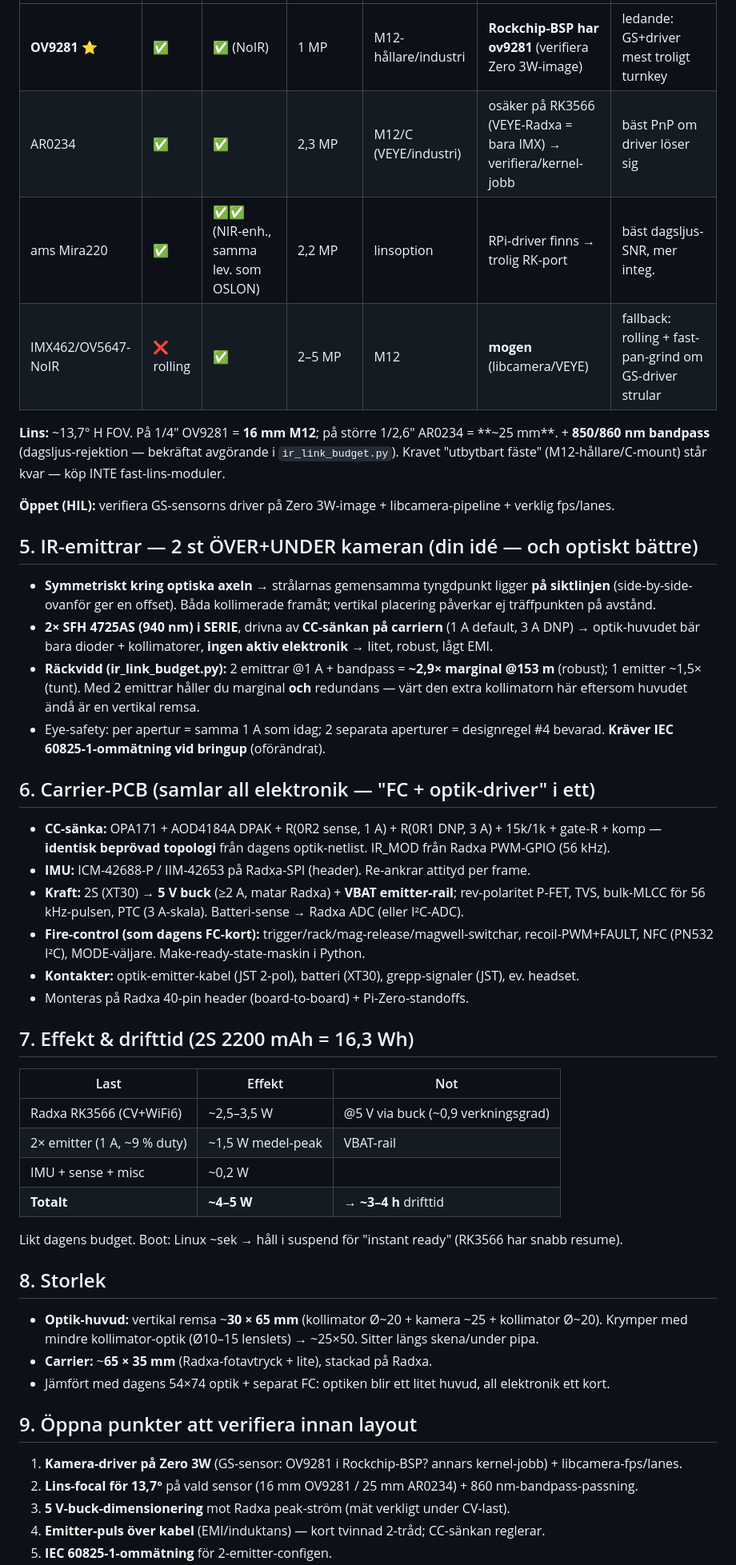
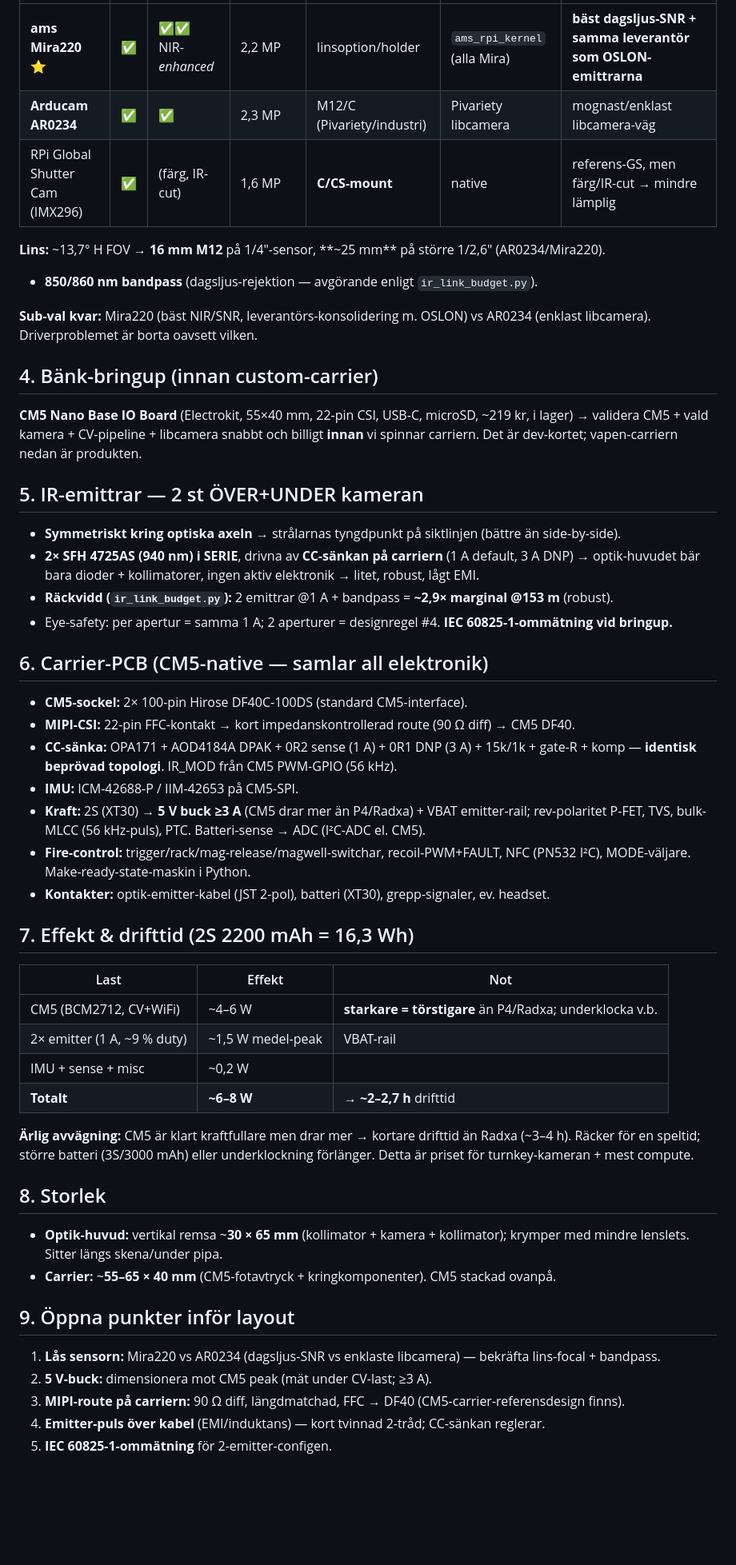
Before and after one commit to robinandreeklund-collab/Strilas, a Markdown page: hardware/weapon-v2-design.md, the part around one of its changes. Shown at 80% size. Drawn GitHub-style; blank space fills up the shorter version.

```diff
--- a/hardware/weapon-v2-design.md
+++ b/hardware/weapon-v2-design.md
@@ -71,62 +66,64 @@ Kortet låser **interfacet** (22-pin MIPI-CSI FFC + M12/C-fäste + 860 nm bandpa
 |---|---|---|---|---|---|---|
-| **OV9281** ⭐ | ✅ | ✅ (NoIR) | 1 MP | M12-hållare/industri | **Rockchip-BSP har ov9281** (verifiera Zero 3W-image) | ledande: GS+driver mest troligt turnkey |
-| AR0234 | ✅ | ✅ | 2,3 MP | M12/C (VEYE/industri) | osäker på RK3566 (VEYE-Radxa = bara IMX) → verifiera/kernel-jobb | bäst PnP om driver löser sig |
-| ams Mira220 | ✅ | ✅✅ (NIR-enh., samma lev. som OSLON) | 2,2 MP | linsoption | RPi-driver finns → trolig RK-port | bäst dagsljus-SNR, mer integ. |
-| IMX462/OV5647-NoIR | ❌ rolling | ✅ | 2–5 MP | M12 | **mogen** (libcamera/VEYE) | fallback: rolling + fast-pan-grind om GS-driver strular |
+| **ams Mira220** ⭐ | ✅ | ✅✅ NIR-*enhanced* | 2,2 MP | linsoption/holder | `ams_rpi_kernel` (alla Mira) | **bäst dagsljus-SNR + samma leverantör som OSLON-emittrarna** |
+| **Arducam AR0234** | ✅ | ✅ | 2,3 MP | M12/C (Pivariety/industri) | Pivariety libcamera | mognast/enklast libcamera-väg |
+| RPi Global Shutter Cam (IMX296) | ✅ | (färg, IR-cut) | 1,6 MP | **C/CS-mount** | native | referens-GS, men färg/IR-cut → mindre lämplig |
 
-**Lins:** ~13,7° H FOV. På 1/4″ OV9281 = **16 mm M12**; på större 1/2,6″ AR0234 = **~25 mm**. + **850/860 nm
-bandpass** (dagsljus-rejektion — bekräftat avgörande i `ir_link_budget.py`). Kravet "utbytbart fäste"
-(M12-hållare/C-mount) står kvar — köp INTE fast-lins-moduler.
+**Lins:** ~13,7° H FOV → **16 mm M12** på 1/4″-sensor, **~25 mm** på större 1/2,6″ (AR0234/Mira220).
++ **850/860 nm bandpass** (dagsljus-rejektion — avgörande enligt `ir_link_budget.py`).
 
-**Öppet (HIL):** verifiera GS-sensorns driver på Zero 3W-image + libcamera-pipeline + verklig fps/lanes.
+**Sub-val kvar:** Mira220 (bäst NIR/SNR, leverantörs-konsolidering m. OSLON) vs AR0234 (enklast libcamera).
+Driverproblemet är borta oavsett vilken.
 
-## 5. IR-emittrar — 2 st ÖVER+UNDER kameran (din idé — och optiskt bättre)
+## 4. Bänk-bringup (innan custom-carrier)
 
-- **Symmetriskt kring optiska axeln** → strålarnas gemensamma tyngdpunkt ligger **på siktlinjen**
-  (side-by-side-ovanför ger en offset). Båda kollimerade framåt; vertikal placering påverkar ej
-  träffpunkten på avstånd.
+**CM5 Nano Base IO Board** (Electrokit, 55×40 mm, 22-pin CSI, USB-C, microSD, ~219 kr, i lager) →
+validera CM5 + vald kamera + CV-pipeline + libcamera snabbt och billigt **innan** vi spinnar carriern.
+Det är dev-kortet; vapen-carriern nedan är produkten.
+
+## 5. IR-emittrar — 2 st ÖVER+UNDER kameran
+
+- **Symmetriskt kring optiska axeln** → strålarnas tyngdpunkt på siktlinjen (bättre än side-by-side).
 - **2× SFH 4725AS (940 nm) i SERIE**, drivna av **CC-sänkan på carriern** (1 A default, 3 A DNP) →
-  optik-huvudet bär bara dioder + kollimatorer, **ingen aktiv elektronik** → litet, robust, lågt EMI.
-- **Räckvidd (ir_link_budget.py):** 2 emittrar @1 A + bandpass = **~2,9× marginal @153 m** (robust);
-  1 emitter ~1,5× (tunt). Med 2 emittrar håller du marginal **och** redundans — värt den extra
-  kollimatorn här eftersom huvudet ändå är en vertikal remsa.
-- Eye-safety: per apertur = samma 1 A som idag; 2 separata aperturer = designregel #4 bevarad.
-  **Kräver IEC 60825-1-ommätning vid bringup** (oförändrat).
+  optik-huvudet bär bara dioder + kollimatorer, ingen aktiv elektronik → litet, robust, lågt EMI.
+- **Räckvidd (`ir_link_budget.py`):** 2 emittrar @1 A + bandpass = **~2,9× marginal @153 m** (robust).
+- Eye-safety: per apertur = samma 1 A; 2 aperturer = designregel #4. **IEC 60825-1-ommätning vid bringup.**
 
-## 6. Carrier-PCB (samlar all elektronik — "FC + optik-driver" i ett)
+## 6. Carrier-PCB (CM5-native — samlar all elektronik)
 
-- **CC-sänka:** OPA171 + AOD4184A DPAK + R(0R2 sense, 1 A) + R(0R1 DNP, 3 A) + 15k/1k + gate-R + komp —
-  **identisk beprövad topologi** från dagens optik-netlist. IR_MOD från Radxa PWM-GPIO (56 kHz).
-- **IMU:** ICM-42688-P / IIM-42653 på Radxa-SPI (header). Re-ankrar attityd per frame.
-- **Kraft:** 2S (XT30) → **5 V buck** (≥2 A, matar Radxa) + **VBAT emitter-rail**; rev-polaritet P-FET,
-  TVS, bulk-MLCC för 56 kHz-pulsen, PTC (3 A-skala). Batteri-sense → Radxa ADC (eller I²C-ADC).
-- **Fire-control (som dagens FC-kort):** trigger/rack/mag-release/magwell-switchar, recoil-PWM+FAULT,
-  NFC (PN532 I²C), MODE-väljare. Make-ready-state-maskin i Python.
-- **Kontakter:** optik-emitter-kabel (JST 2-pol), batteri (XT30), grepp-signaler (JST), ev. headset.
-- Monteras på Radxa 40-pin header (board-to-board) + Pi-Zero-standoffs.
+- **CM5-sockel:** 2× 100-pin Hirose DF40C-100DS (standard CM5-interface).
+- **MIPI-CSI:** 22-pin FFC-kontakt → kort impedanskontrollerad route (90 Ω diff) → CM5 DF40.
+- **CC-sänka:** OPA171 + AOD4184A DPAK + 0R2 sense (1 A) + 0R1 DNP (3 A) + 15k/1k + gate-R + komp —
+  **identisk beprövad topologi**. IR_MOD från CM5 PWM-GPIO (56 kHz).
+- **IMU:** ICM-42688-P / IIM-42653 på CM5-SPI.
+- **Kraft:** 2S (XT30) → **5 V buck ≥3 A** (CM5 drar mer än P4/Radxa) + VBAT emitter-rail; rev-polaritet
+  P-FET, TVS, bulk-MLCC (56 kHz-puls), PTC. Batteri-sense → ADC (I²C-ADC el. CM5).
+- **Fire-control:** trigger/rack/mag-release/magwell-switchar, recoil-PWM+FAULT, NFC (PN532 I²C),
+  MODE-väljare. Make-ready-state-maskin i Python.
+- **Kontakter:** optik-emitter-kabel (JST 2-pol), batteri (XT30), grepp-signaler, ev. headset.
 
 ## 7. Effekt & drifttid (2S 2200 mAh = 16,3 Wh)
 
 | Last | Effekt | Not |
 |---|---|---|
-| Radxa RK3566 (CV+WiFi6) | ~2,5–3,5 W | @5 V via buck (~0,9 verkningsgrad) |
+| CM5 (BCM2712, CV+WiFi) | ~4–6 W | **starkare = törstigare** än P4/Radxa; underklocka v.b. |
 | 2× emitter (1 A, ~9 % duty) | ~1,5 W medel-peak | VBAT-rail |
 | IMU + sense + misc | ~0,2 W | |
-| **Totalt** | **~4–5 W** | → **~3–4 h** drifttid |
+| **Totalt** | **~6–8 W** | → **~2–2,7 h** drifttid |
 
-Likt dagens budget. Boot: Linux ~sek → håll i suspend för "instant ready" (RK3566 har snabb resume).
+**Ärlig avvägning:** CM5 är klart kraftfullare men drar mer → kortare drifttid än Radxa (~3–4 h).
+Räcker för en speltid; större batteri (3S/3000 mAh) eller underklockning förlänger. Detta är priset för
+turnkey-kameran + mest compute.
 
 ## 8. Storlek
 
-- **Optik-huvud:** vertikal remsa ~**30 × 65 mm** (kollimator Ø~20 + kamera ~25 + kollimator Ø~20).
-  Krymper med mindre kollimator-optik (Ø10–15 lenslets) → ~25×50. Sitter längs skena/under pipa.
-- **Carrier:** ~**65 × 35 mm** (Radxa-fotavtryck + lite), stackad på Radxa.
-- Jämfört med dagens 54×74 optik + separat FC: optiken blir ett litet huvud, all elektronik ett kort.
+- **Optik-huvud:** vertikal remsa ~**30 × 65 mm** (kollimator + kamera + kollimator); krymper med mindre
+  lenslets. Sitter längs skena/under pipa.
+- **Carrier:** ~**55–65 × 40 mm** (CM5-fotavtryck + kringkomponenter). CM5 stackad ovanpå.
 
-## 9. Öppna punkter att verifiera innan layout
+## 9. Öppna punkter inför layout
 
-1. **Kamera-driver på Zero 3W** (GS-sensor: OV9281 i Rockchip-BSP? annars kernel-jobb) + libcamera-fps/lanes.
-2. **Lins-focal för 13,7°** på vald sensor (16 mm OV9281 / 25 mm AR0234) + 860 nm-bandpass-passning.
-3. **5 V-buck-dimensionering** mot Radxa peak-ström (mät verkligt under CV-last).
+1. **Lås sensorn:** Mira220 vs AR0234 (dagsljus-SNR vs enklaste libcamera) — bekräfta lins-focal + bandpass.
+2. **5 V-buck:** dimensionera mot CM5 peak (mät under CV-last; ≥3 A).
+3. **MIPI-route på carriern:** 90 Ω diff, längdmatchad, FFC → DF40 (CM5-carrier-referensdesign finns).
 4. **Emitter-puls över kabel** (EMI/induktans) — kort tvinnad 2-tråd; CC-sänkan reglerar.
 5. **IEC 60825-1-ommätning** för 2-emitter-configen.
```
Also changed, not shown: other parts of hardware/weapon-v2-design.md (+56 -61 lines).
